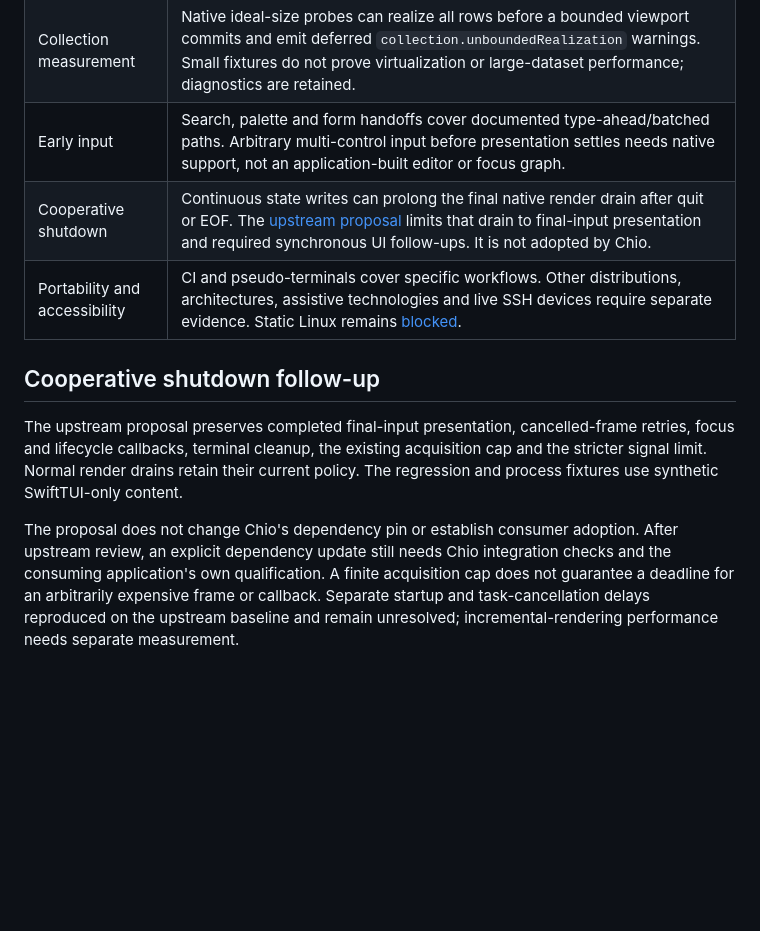
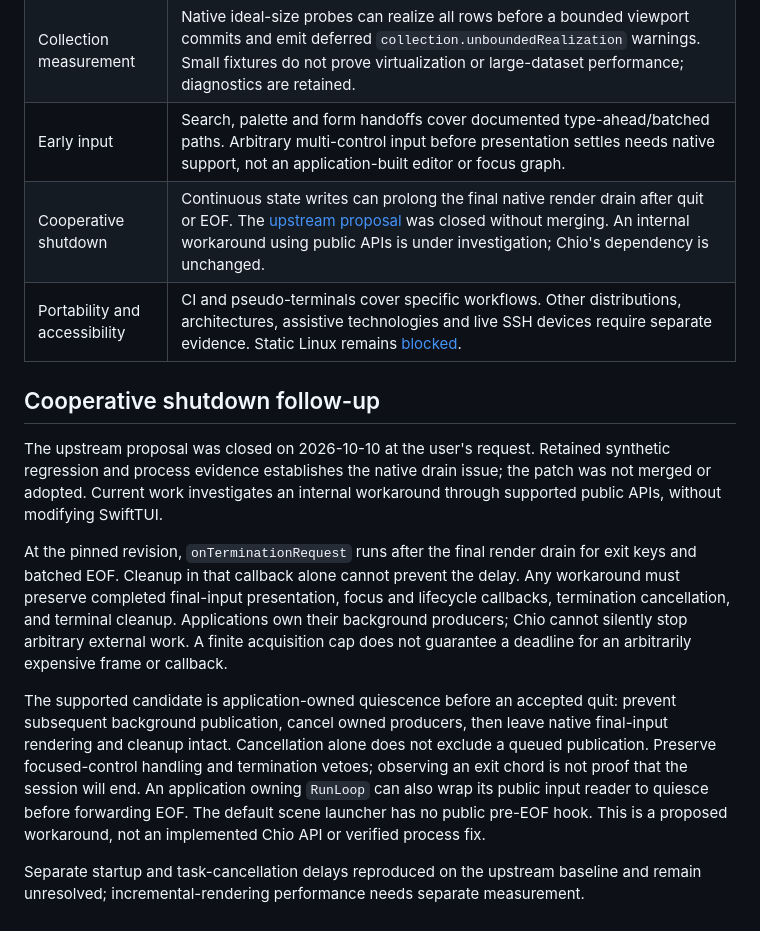
Before and after one commit to echoz/Chio, a Markdown page: Docs/Decisions/NativeIntegration.md, the part around the change. Drawn GitHub-style; blank space fills up the shorter version.

Commit message:
Record internal shutdown workaround direction
Co-authored-by: Codex <codex@openai.com>

```diff
--- a/Docs/Decisions/NativeIntegration.md
+++ b/Docs/Decisions/NativeIntegration.md
@@ -23,19 +23,32 @@ renderer, focus system or hidden dependency patch.
 | Choice composition | Changing choice fields inside `GeometryReader` triggered a native debug lifecycle-publication assertion. The full-window example uses `terminalSize`; arbitrary nesting remains unproved. |
 | Collection measurement | Native ideal-size probes can realize all rows before a bounded viewport commits and emit deferred `collection.unboundedRealization` warnings. Small fixtures do not prove virtualization or large-dataset performance; diagnostics are retained. |
 | Early input | Search, palette and form handoffs cover documented type-ahead/batched paths. Arbitrary multi-control input before presentation settles needs native support, not an application-built editor or focus graph. |
-| Cooperative shutdown | Continuous state writes can prolong the final native render drain after quit or EOF. The [upstream proposal](https://github.com/SwiftTUI/swift-tui/pull/45) limits that drain to final-input presentation and required synchronous UI follow-ups. It is not adopted by Chio. |
+| Cooperative shutdown | Continuous state writes can prolong the final native render drain after quit or EOF. The [upstream proposal](https://github.com/SwiftTUI/swift-tui/pull/45) was closed without merging. An internal workaround using public APIs is under investigation; Chio's dependency is unchanged. |
 | Portability and accessibility | CI and pseudo-terminals cover specific workflows. Other distributions, architectures, assistive technologies and live SSH devices require separate evidence. Static Linux remains [blocked](Dependencies.md#static-linux-blocker). |
 
 ## Cooperative shutdown follow-up
 
-The upstream proposal preserves completed final-input presentation, cancelled-frame
-retries, focus and lifecycle callbacks, terminal cleanup, the existing acquisition
-cap and the stricter signal limit. Normal render drains retain their current policy.
-The regression and process fixtures use synthetic SwiftTUI-only content.
+The upstream proposal was closed on 2026-10-10 at the user's request. Retained
+synthetic regression and process evidence establishes the native drain issue;
+the patch was not merged or adopted. Current work investigates an internal
+workaround through supported public APIs, without modifying SwiftTUI.
 
-The proposal does not change Chio's dependency pin or establish consumer adoption.
-After upstream review, an explicit dependency update still needs Chio integration
-checks and the consuming application's own qualification. A finite acquisition cap
-does not guarantee a deadline for an arbitrarily expensive frame or callback.
+At the pinned revision, `onTerminationRequest` runs after the final render drain
+for exit keys and batched EOF. Cleanup in that callback alone cannot prevent the
+delay. Any workaround must preserve completed final-input presentation, focus and
+lifecycle callbacks, termination cancellation, and terminal cleanup. Applications
+own their background producers; Chio cannot silently stop arbitrary external work.
+A finite acquisition cap does not guarantee a deadline for an arbitrarily
+expensive frame or callback.
+
+The supported candidate is application-owned quiescence before an accepted quit:
+prevent subsequent background publication, cancel owned producers, then leave
+native final-input rendering and cleanup intact. Cancellation alone does not
+exclude a queued publication. Preserve focused-control handling and termination
+vetoes; observing an exit chord is not proof that the session will end. An
+application owning `RunLoop` can also wrap its public input reader to quiesce
+before forwarding EOF. The default scene launcher has no public pre-EOF hook.
+This is a proposed workaround, not an implemented Chio API or verified process fix.
+
 Separate startup and task-cancellation delays reproduced on the upstream baseline
 and remain unresolved; incremental-rendering performance needs separate measurement.
```
Also changed, not shown: Docs/Plan.md (+4 -3 lines).
